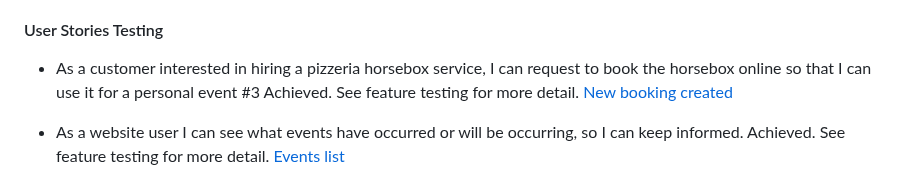
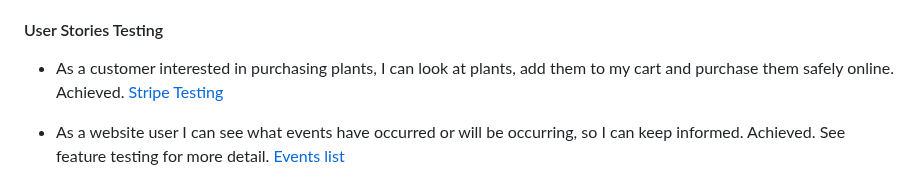
Before and after one commit to JWalshe86/McPlantsNavan, a Markdown page: README.md, the part around the change. Rendered like a GitHub page.

Commit message:
:book: Add stripe testing to READme

```diff
--- a/README.md
+++ b/README.md
@@ -245,9 +245,8 @@ Use of pytest-cov to see where tests may be required. I prioritised testing my c
 
 #### User Stories Testing<br>
 
-* As a customer interested in hiring a pizzeria horsebox service, I can request to book the horsebox online so that I can use it for a personal event #3
-Achieved. See feature testing for more detail.
-[New booking created](/static/images/userstorytesting/newbookingcreated.png)
+* As a customer interested in purchasing plants, I can look at plants, add them to my cart and purchase them safely online.
+Achieved. [Stripe Testing](/media/readme/stripe-testing.png)
 
 * As a website user I can see what events have occurred or will be occurring, so I can keep informed.
 Achieved. See feature testing for more detail.
```
